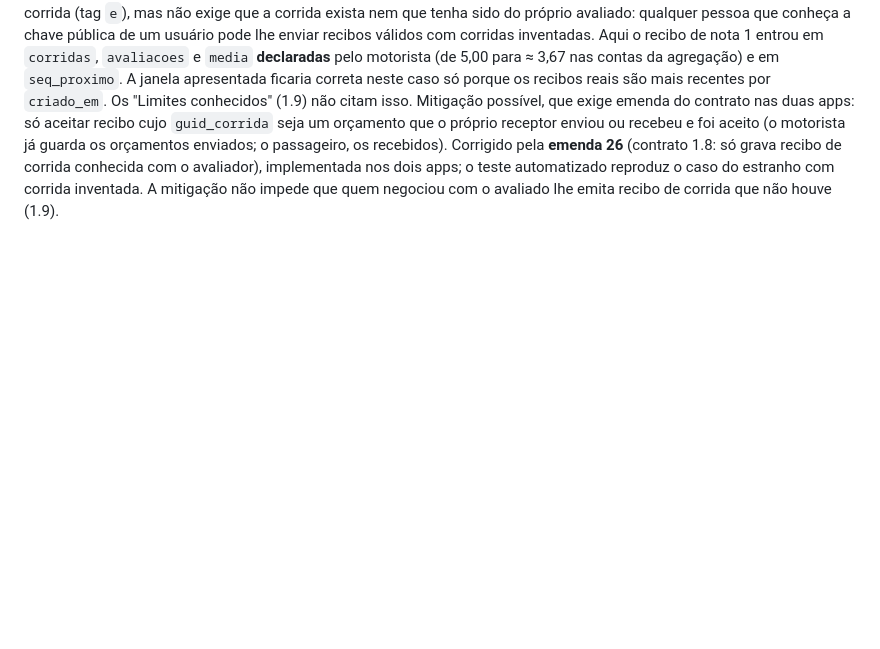
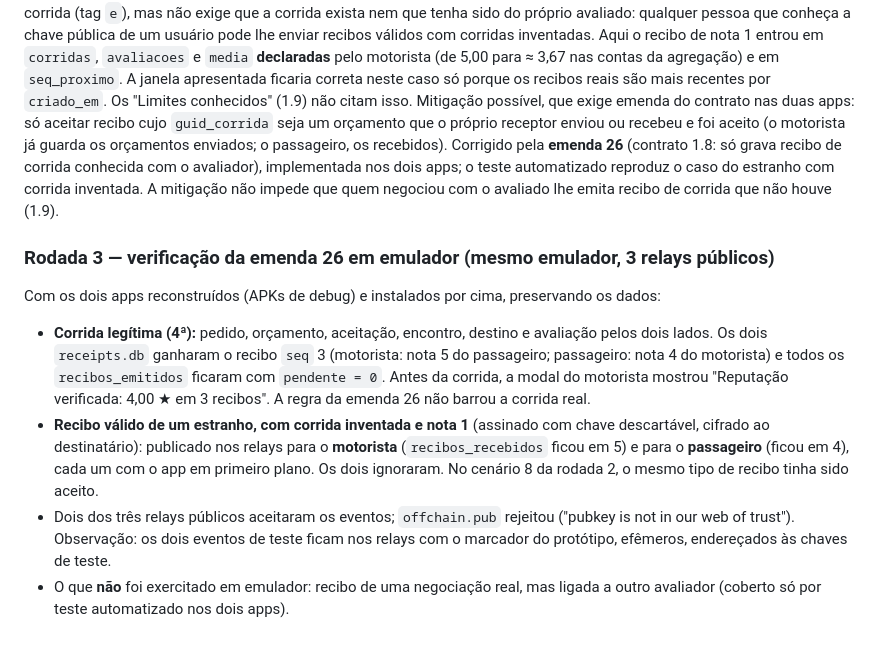
Before and after one commit to ozmartins/RideRelayDriver, a Markdown page: specs/026-recibos-de-reputacao/quickstart.md, the part around the change. Rendered like a GitHub page; blank space fills up the shorter version.

Commit message:
Atualiza o CLAUDE.md e o quickstart da 026 com a emenda 26
Registra a regra de que o recibo recebido só vale se o orçamento da corrida foi
enviado pelo motorista àquele avaliador, e os resultados da verificação em
emulador: a corrida legítima segue funcionando e o recibo válido de um
estranho, com corrida inventada, é ignorado pelos dois apps.

Co-Authored-By: Claude Sonnet 5.5 <noreply@anthropic.com>

```diff
--- a/specs/026-recibos-de-reputacao/quickstart.md
+++ b/specs/026-recibos-de-reputacao/quickstart.md
@@ -138,3 +138,17 @@ recibo de nota 1 entrou em `corridas`, `avaliacoes` e `media` **declaradas** pel
 apresentada ficaria correta neste caso só porque os recibos reais são mais recentes por `criado_em`. Os "Limites conhecidos" (1.9) não citam isso. Mitigação possível, que
 exige emenda do contrato nas duas apps: só aceitar recibo cujo `guid_corrida` seja um orçamento que o próprio receptor enviou ou recebeu e foi aceito (o motorista já guarda
 os orçamentos enviados; o passageiro, os recebidos). Corrigido pela **emenda 26** (contrato 1.8: só grava recibo de corrida conhecida com o avaliador), implementada nos dois apps; o teste automatizado reproduz o caso do estranho com corrida inventada. A mitigação não impede que quem negociou com o avaliado lhe emita recibo de corrida que não houve (1.9).
+
+### Rodada 3 — verificação da emenda 26 em emulador (mesmo emulador, 3 relays públicos)
+
+Com os dois apps reconstruídos (APKs de debug) e instalados por cima, preservando os dados:
+
+- **Corrida legítima (4ª):** pedido, orçamento, aceitação, encontro, destino e avaliação pelos dois lados. Os dois `receipts.db` ganharam o recibo `seq` 3 (motorista:
+  nota 5 do passageiro; passageiro: nota 4 do motorista) e todos os `recibos_emitidos` ficaram com `pendente = 0`. Antes da corrida, a modal do motorista mostrou
+  "Reputação verificada: 4,00 ★ em 3 recibos". A regra da emenda 26 não barrou a corrida real.
+- **Recibo válido de um estranho, com corrida inventada e nota 1** (assinado com chave descartável, cifrado ao destinatário): publicado nos relays para o **motorista**
+  (`recibos_recebidos` ficou em 5) e para o **passageiro** (ficou em 4), cada um com o app em primeiro plano. Os dois ignoraram. No cenário 8 da rodada 2, o mesmo tipo
+  de recibo tinha sido aceito.
+- Dois dos três relays públicos aceitaram os eventos; `offchain.pub` rejeitou ("pubkey is not in our web of trust"). Observação: os dois eventos de teste ficam nos
+  relays com o marcador do protótipo, efêmeros, endereçados às chaves de teste.
+- O que **não** foi exercitado em emulador: recibo de uma negociação real, mas ligada a outro avaliador (coberto só por teste automatizado nos dois apps).
```
Also changed, not shown: CLAUDE.md (+1 -1 lines).
